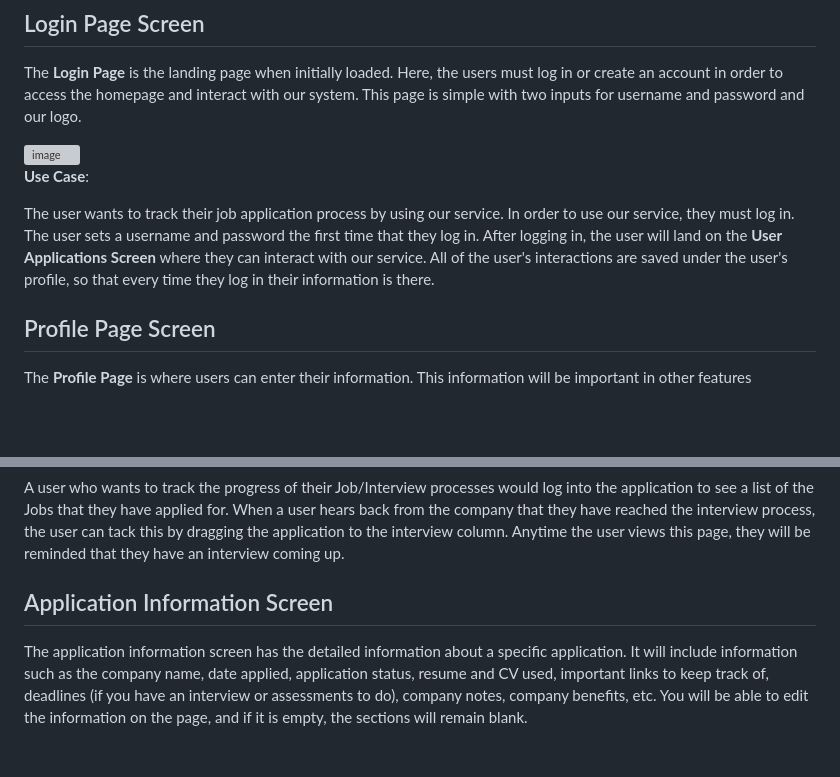
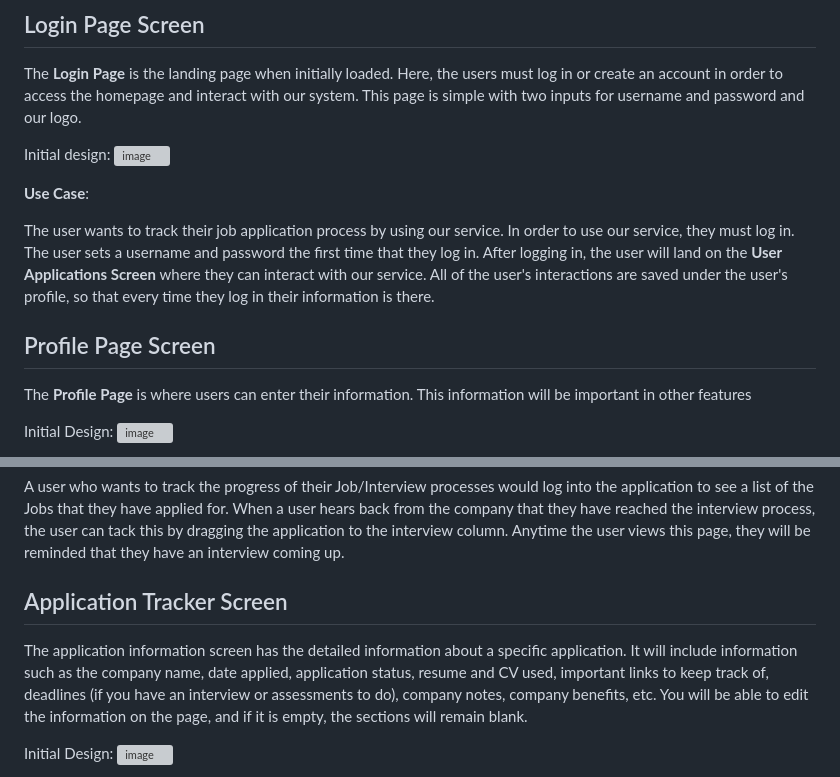
Before and after one commit to shubhami7/HireMap, a Markdown page: team/m2/ui-diagrams.md, 2 parts joined by grey strips. GitHub-like rendering; blank space fills up the shorter version; grey boxes are pictures that could not be loaded.

```diff
--- a/team/m2/ui-diagrams.md
+++ b/team/m2/ui-diagrams.md
@@ -4,6 +4,7 @@
 
 The **Login Page** is the landing page when initially loaded. Here, the users must log in or create an account in order to access the homepage and interact with our system. This page is simple with two inputs for username and password and our logo.
 
+Initial design:
 <img width="696" alt="image" src="https://github.com/user-attachments/assets/9f0d670b-ea01-48f6-9b15-eaac10f7c507">
 
 
@@ -15,4 +16,5 @@ The user wants to track their job application process by using our service. In o
 
 The **Profile Page** is where users can enter their information. This information will be important in other features
 
+Initial Design:
 <img width="672" alt="image" src="https://github.com/user-attachments/assets/2566a1b1-1214-4654-b65b-3f2376d9389f">
@@ -43,8 +54,9 @@ This screen is the primary location for the user’s experience. It includes lin
 
 A user who wants to track the progress of their Job/Interview processes would log into the application to see a list of the Jobs that they have applied for. When a user hears back from the company that they have reached the interview process, the user can tack this by dragging the application to the interview column. Anytime the user views this page, they will be reminded that they have an interview coming up.
 
-## Application Information Screen
+## Application Tracker Screen
 
 The application information screen has the detailed information about a specific application. It will include information such as the company name, date applied, application status, resume and CV used, important links to keep track of, deadlines (if you have an interview or assessments to do), company notes, company benefits, etc. You will be able to edit the information on the page, and if it is empty, the sections will remain blank.
 
+Initial Design:
 <img width="677" alt="image" src="https://github.com/user-attachments/assets/34bbcdd4-a9d2-4ecf-b1a6-42014870fb24">
```
Also changed, not shown: other parts of team/m2/ui-diagrams.md (+12 -0 lines).
